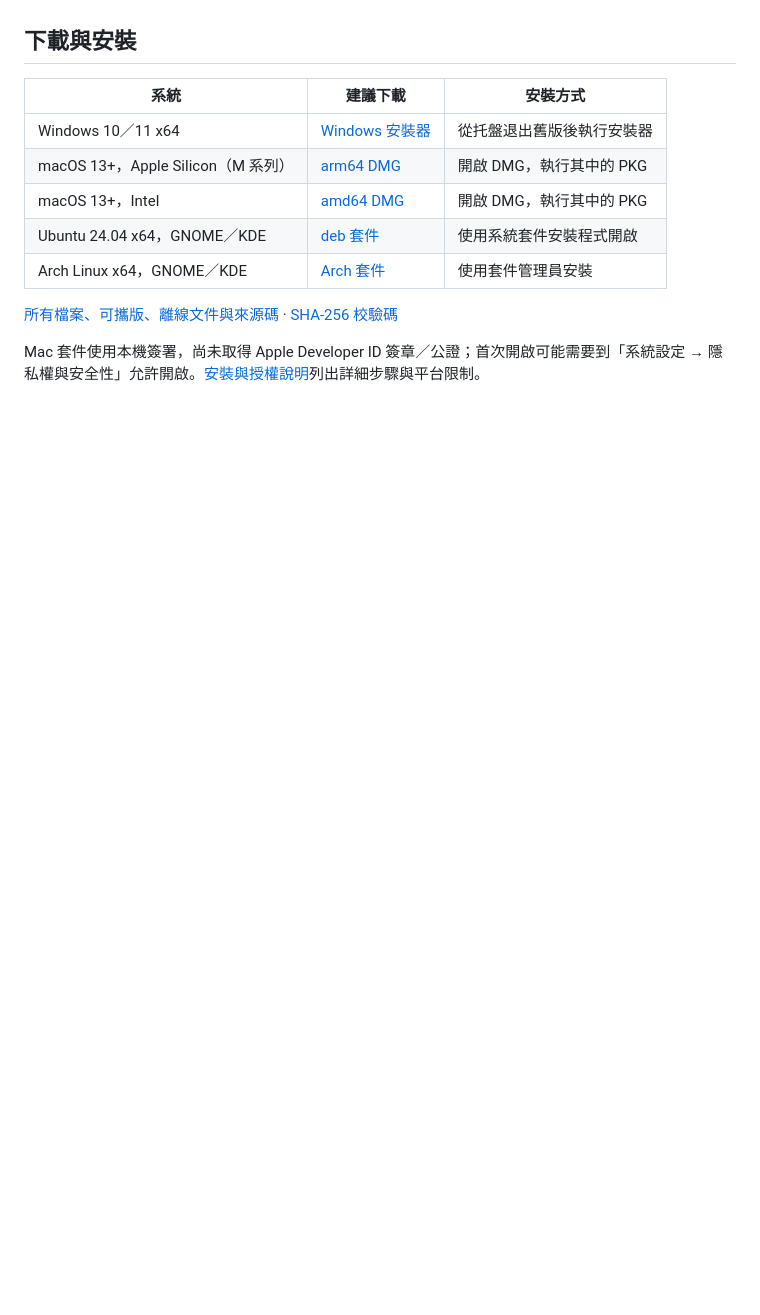
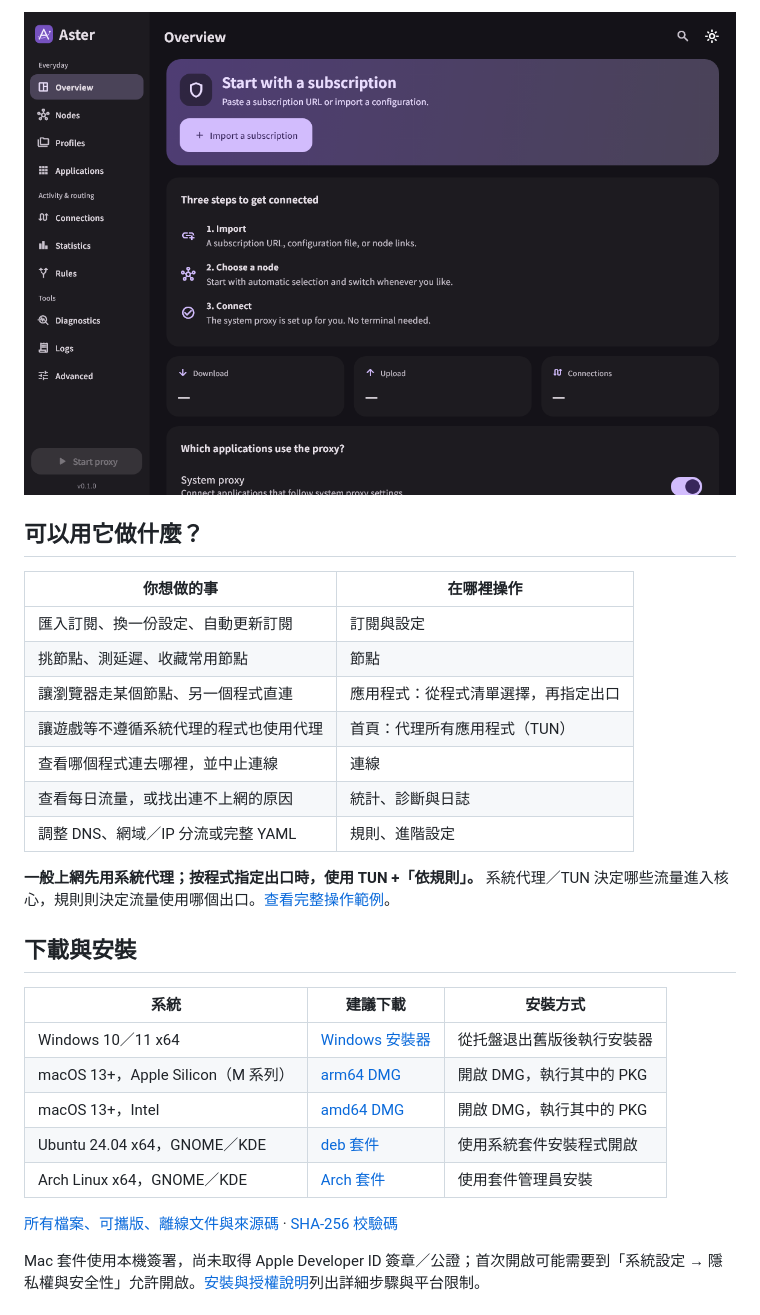
Before and after one commit to Miku0139oao/aster-desktop, a Markdown page: README.md, the part around one of its changes. Drawn GitHub-style; pictures changed too: docs/screenshots/overview-dark.png (added); folded sections open; blank space fills up the shorter version.

Commit message:
Explain product features with README screenshots [skip ci]

```diff
--- a/README.md
+++ b/README.md
@@ -6,3 +22,20 @@
+![Aster Desktop 深色介面](docs/screenshots/overview-dark.png)
+
+</details>
+
+## 可以用它做什麼？
+
+| 你想做的事 | 在哪裡操作 |
+| --- | --- |
+| 匯入訂閱、換一份設定、自動更新訂閱 | 訂閱與設定 |
+| 挑節點、測延遲、收藏常用節點 | 節點 |
+| 讓瀏覽器走某個節點、另一個程式直連 | 應用程式：從程式清單選擇，再指定出口 |
+| 讓遊戲等不遵循系統代理的程式也使用代理 | 首頁：代理所有應用程式（TUN） |
+| 查看哪個程式連去哪裡，並中止連線 | 連線 |
+| 查看每日流量，或找出連不上網的原因 | 統計、診斷與日誌 |
+| 調整 DNS、網域／IP 分流或完整 YAML | 規則、進階設定 |
+
+**一般上網先用系統代理；按程式指定出口時，使用 TUN +「依規則」。** 系統代理／TUN 決定哪些流量進入核心，規則則決定流量使用哪個出口。[查看完整操作範例](docs/USER_GUIDE.md#應用程式與分流規則)。
 
 ## 下載與安裝
 
```
Also changed, not shown: other parts of README.md (+17 -1 lines), docs/screenshots/overview-light.png (added), docs/screenshots/overview-zh.png (added).
